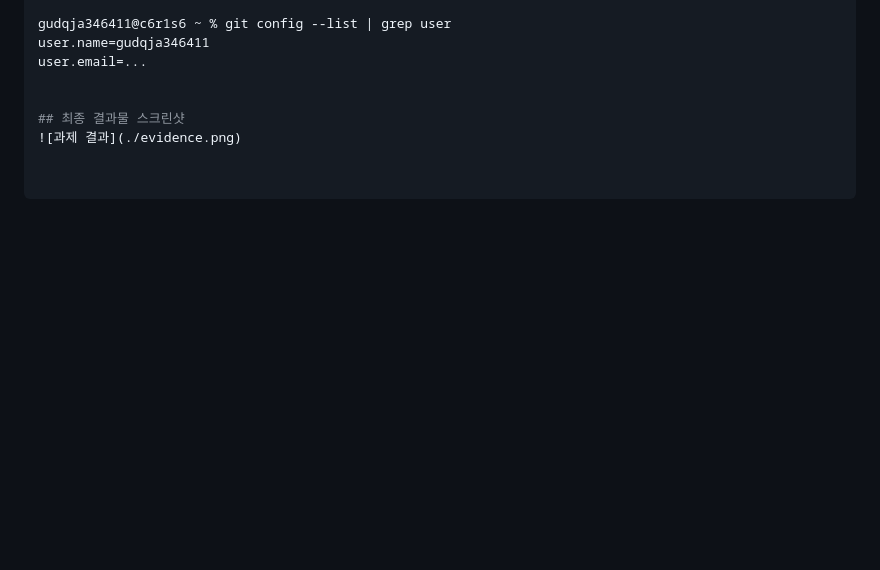
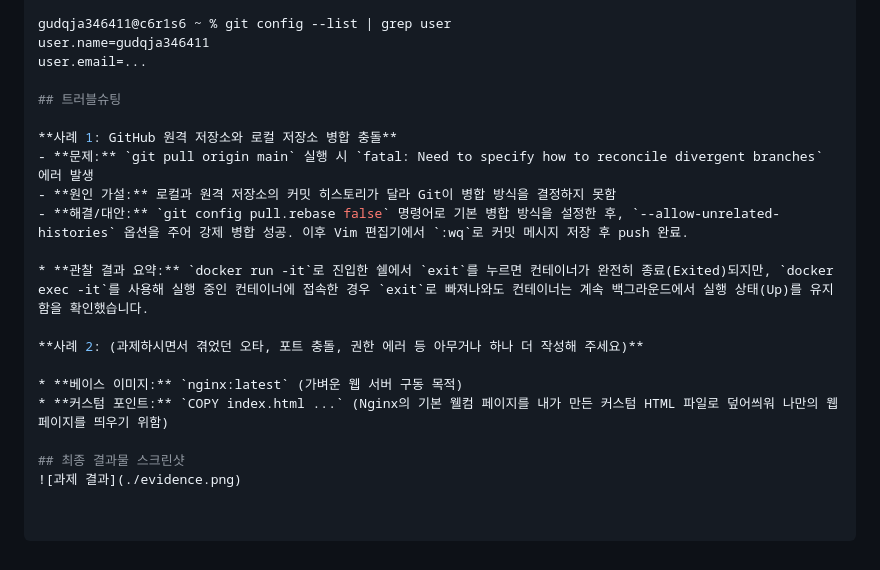
Before and after one commit to kimbum1/ia-codyssey, a Markdown page: README.md, the part around the change. GitHub-like rendering; blank space fills up the shorter version.

```diff
--- a/README.md
+++ b/README.md
@@ -87,6 +87,19 @@ gudqja346411@c6r1s6 ~ % git config --list | grep user
 user.name=gudqja346411
 user.email=...
 
+## 트러블슈팅
+
+**사례 1: GitHub 원격 저장소와 로컬 저장소 병합 충돌**
+- **문제:** `git pull origin main` 실행 시 `fatal: Need to specify how to reconcile divergent branches` 에러 발생
+- **원인 가설:** 로컬과 원격 저장소의 커밋 히스토리가 달라 Git이 병합 방식을 결정하지 못함
+- **해결/대안:** `git config pull.rebase false` 명령어로 기본 병합 방식을 설정한 후, `--allow-unrelated-histories` 옵션을 주어 강제 병합 성공. 이후 Vim 편집기에서 `:wq`로 커밋 메시지 저장 후 push 완료.
+
+* **관찰 결과 요약:** `docker run -it`로 진입한 쉘에서 `exit`를 누르면 컨테이너가 완전히 종료(Exited)되지만, `docker exec -it`를 사용해 실행 중인 컨테이너에 접속한 경우 `exit`로 빠져나와도 컨테이너는 계속 백그라운드에서 실행 상태(Up)를 유지함을 확인했습니다.
+
+**사례 2: (과제하시면서 겪었던 오타, 포트 충돌, 권한 에러 등 아무거나 하나 더 작성해 주세요)**
+
+* **베이스 이미지:** `nginx:latest` (가벼운 웹 서버 구동 목적)
+* **커스텀 포인트:** `COPY index.html ...` (Nginx의 기본 웰컴 페이지를 내가 만든 커스텀 HTML 파일로 덮어씌워 나만의 웹페이지를 띄우기 위함)
 
 ## 최종 결과물 스크린샷
 ![과제 결과](./evidence.png)
```
